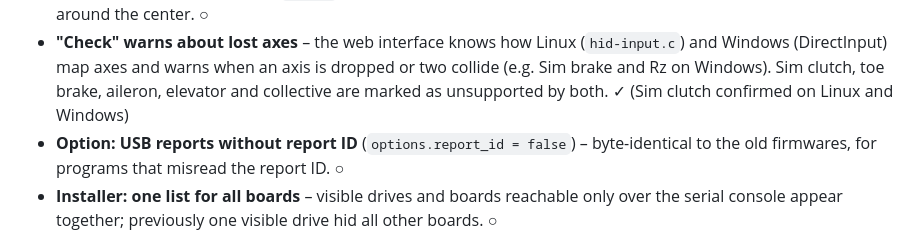
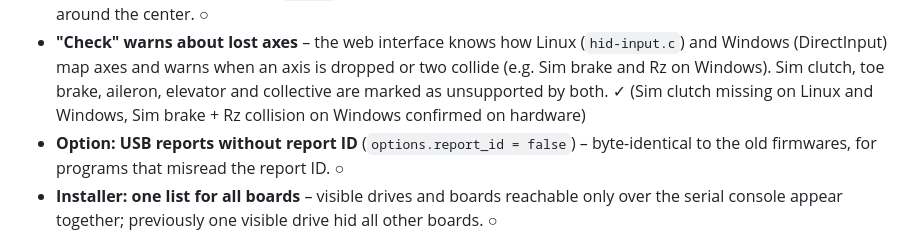
Before and after one commit to CountZ74/UniversalGC, a Markdown page: CHANGELOG.md, the part around the change. Rendered like a GitHub page.

Commit message:
CHANGELOG: Kollision Sim-Bremse/Rz unter Windows am Geraet bestaetigt
Co-Authored-By: Claude Opus 5.5 <noreply@anthropic.com>
Claude-Session: https://claude.ai/code/session_01C3kRuR7TxeN1jR4v6doh1b

```diff
--- a/CHANGELOG.md
+++ b/CHANGELOG.md
@@ -23,7 +23,8 @@ automated tests and the simulator, but not yet run on hardware.
 - **"Check" warns about lost axes** – the web interface knows how Linux (`hid-input.c`)
   and Windows (DirectInput) map axes and warns when an axis is dropped or two collide
   (e.g. Sim brake and Rz on Windows). Sim clutch, toe brake, aileron, elevator and
-  collective are marked as unsupported by both. ✓ (Sim clutch confirmed on Linux and Windows)
+  collective are marked as unsupported by both. ✓ (Sim clutch missing on Linux and Windows,
+  Sim brake + Rz collision on Windows confirmed on hardware)
 - **Option: USB reports without report ID** (`options.report_id = false`) – byte-identical
   to the old firmwares, for programs that misread the report ID. ○
 - **Installer: one list for all boards** – visible drives and boards reachable only over
```
